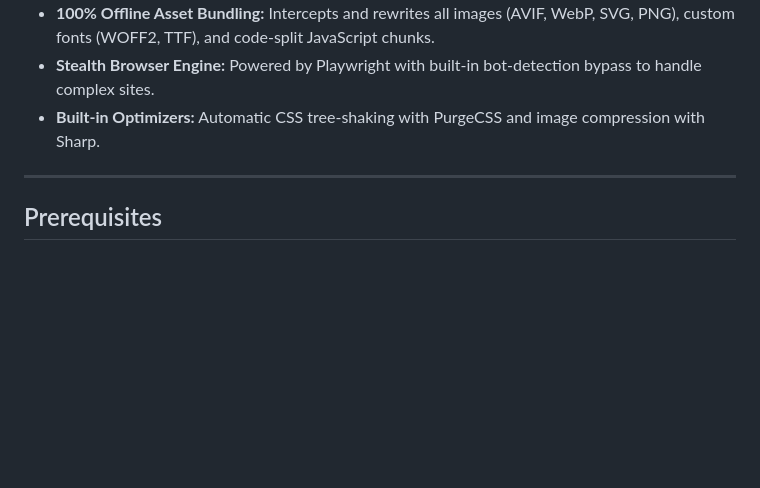
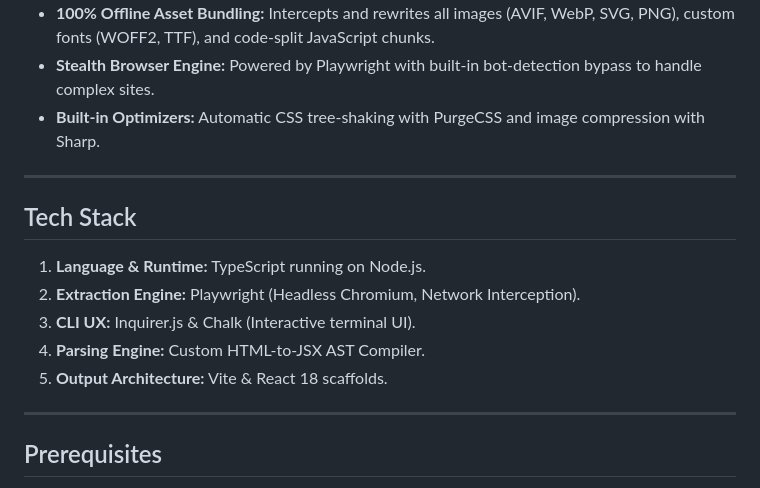
Before and after one commit to Nightteye/uncage, a Markdown page: README.md, the part around the change. Drawn GitHub-style; blank space fills up the shorter version.

Commit message:
docs: add tech stack breakdown to README

```diff
--- a/README.md
+++ b/README.md
@@ -37,6 +37,16 @@
 - **100% Offline Asset Bundling:** Intercepts and rewrites all images (AVIF, WebP, SVG, PNG), custom fonts (WOFF2, TTF), and code-split JavaScript chunks.
 - **Stealth Browser Engine:** Powered by Playwright with built-in bot-detection bypass to handle complex sites.
 - **Built-in Optimizers:** Automatic CSS tree-shaking with PurgeCSS and image compression with Sharp.
+
+---
+
+## Tech Stack
+
+1. **Language & Runtime:** TypeScript running on Node.js.
+2. **Extraction Engine:** Playwright (Headless Chromium, Network Interception).
+3. **CLI UX:** Inquirer.js & Chalk (Interactive terminal UI).
+4. **Parsing Engine:** Custom HTML-to-JSX AST Compiler.
+5. **Output Architecture:** Vite & React 18 scaffolds.
 
 ---
 
```
